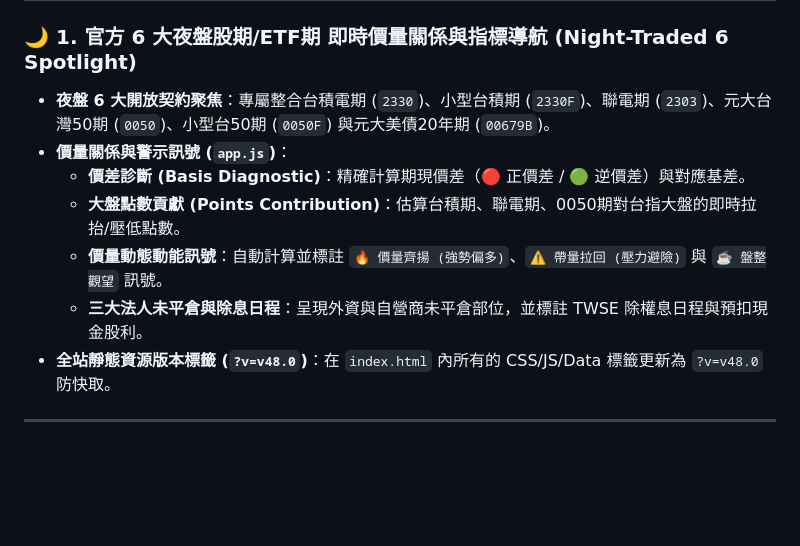
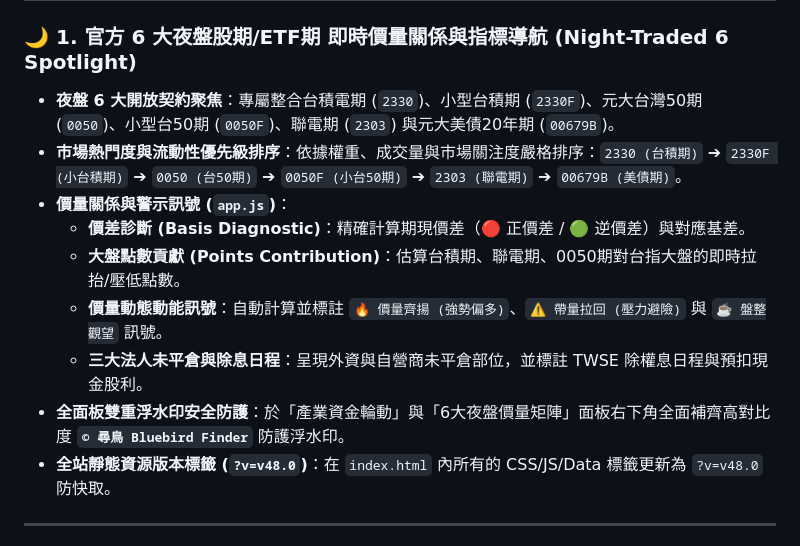
Before and after one commit to bluebirdfinder/TXO-GEX-Dashboard, a Markdown page: README.md, the part around the change. GitHub-like rendering; blank space fills up the shorter version.

Commit message:
📚 [Docs] Update README.md, STATUS.md, HISTORY.md for v48.0 Popularity Ranking & Watermark Fixes

```diff
--- a/README.md
+++ b/README.md
@@ -12,12 +12,14 @@
 ## 🌟 v48.0 期交所官方 6 大夜盤個股/ETF期貨 價量與籌碼即時行情矩陣
 
 ### 🌙 1. 官方 6 大夜盤股期/ETF期 即時價量關係與指標導航 (Night-Traded 6 Spotlight)
-- **夜盤 6 大開放契約聚焦**：專屬整合台積電期 (`2330`)、小型台積期 (`2330F`)、聯電期 (`2303`)、元大台灣50期 (`0050`)、小型台50期 (`0050F`) 與元大美債20年期 (`00679B`)。
+- **夜盤 6 大開放契約聚焦**：專屬整合台積電期 (`2330`)、小型台積期 (`2330F`)、元大台灣50期 (`0050`)、小型台50期 (`0050F`)、聯電期 (`2303`) 與元大美債20年期 (`00679B`)。
+- **市場熱門度與流動性優先級排序**：依據權重、成交量與市場關注度嚴格排序：`2330 (台積期)` ➔ `2330F (小台積期)` ➔ `0050 (台50期)` ➔ `0050F (小台50期)` ➔ `2303 (聯電期)` ➔ `00679B (美債期)`。
 - **價量關係與警示訊號 (`app.js`)**：
   - **價差診斷 (Basis Diagnostic)**：精確計算期現價差（🔴 正價差 / 🟢 逆價差）與對應基差。
   - **大盤點數貢獻 (Points Contribution)**：估算台積期、聯電期、0050期對台指大盤的即時拉抬/壓低點數。
   - **價量動態動能訊號**：自動計算並標註 `🔥 價量齊揚 (強勢偏多)`、`⚠️ 帶量拉回 (壓力避險)` 與 `☕ 盤整觀望` 訊號。
   - **三大法人未平倉與除息日程**：呈現外資與自營商未平倉部位，並標註 TWSE 除權息日程與預扣現金股利。
+- **全面板雙重浮水印安全防護**：於「產業資金輪動」與「6大夜盤價量矩陣」面板右下角全面補齊高對比度 **`© 尋鳥 Bluebird Finder`** 防護浮水印。
 - **全站靜態資源版本標籤 (`?v=v48.0`)**：在 `index.html` 內所有的 CSS/JS/Data 標籤更新為 `?v=v48.0` 防快取。
 
 ---
```
Also changed, not shown: HISTORY.md (+4 -2 lines), STATUS.md (+3 -1 lines).
